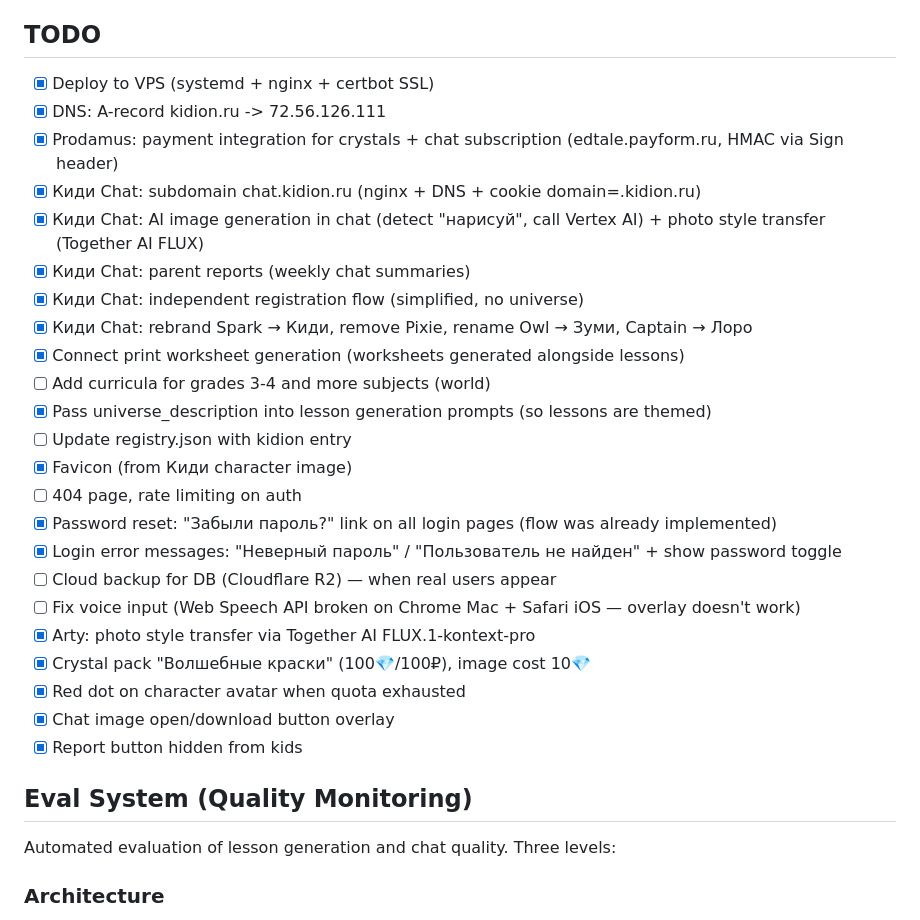
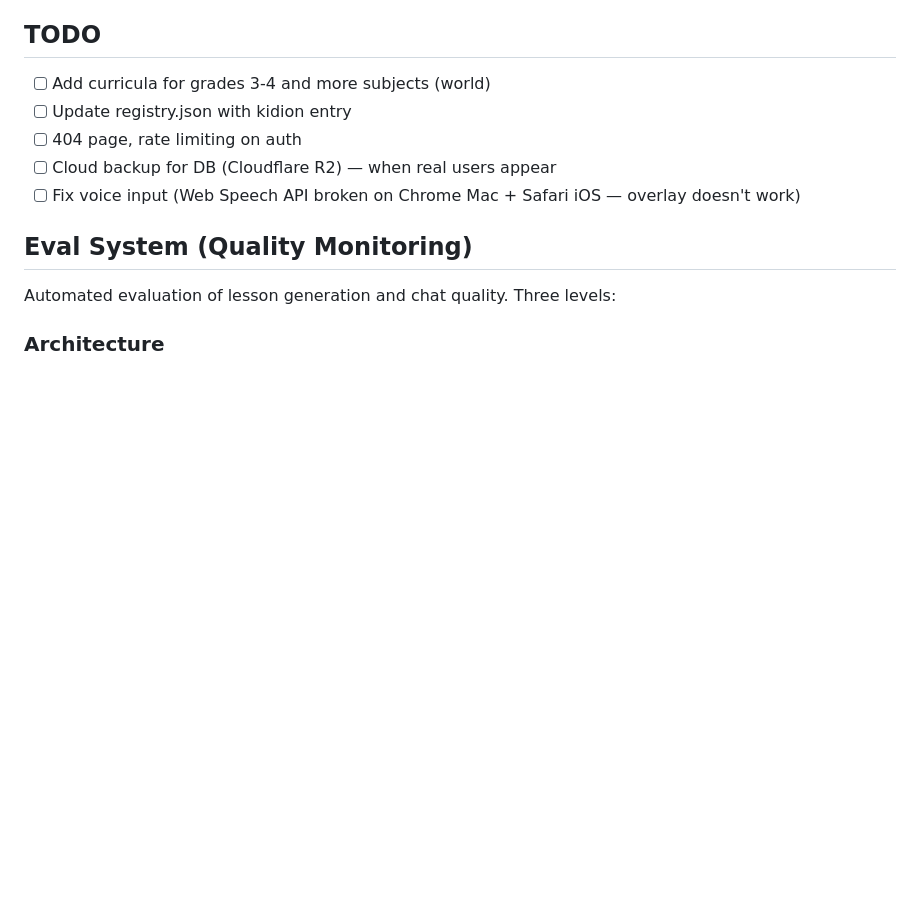
Before and after one commit to kotyadji-coder/kidion, a Markdown page: CLAUDE.md, the part around the change. Drawn GitHub-style; blank space fills up the shorter version.

Commit message:
chore: clean up CLAUDE.md — remove completed TODOs
Co-Authored-By: Claude Opus 4.6 (1M context) <noreply@anthropic.com>

```diff
--- a/CLAUDE.md
+++ b/CLAUDE.md
@@ -295,29 +295,11 @@ uvicorn main:app --host 127.0.0.1 --port 8003 --reload
 
 ## TODO
 
-- [x] Deploy to VPS (systemd + nginx + certbot SSL)
-- [x] DNS: A-record kidion.ru -> 72.56.126.111
-- [x] Prodamus: payment integration for crystals + chat subscription (edtale.payform.ru, HMAC via Sign header)
-- [x] Киди Chat: subdomain chat.kidion.ru (nginx + DNS + cookie domain=.kidion.ru)
-- [x] Киди Chat: AI image generation in chat (detect "нарисуй", call Vertex AI) + photo style transfer (Together AI FLUX)
-- [x] Киди Chat: parent reports (weekly chat summaries)
-- [x] Киди Chat: independent registration flow (simplified, no universe)
-- [x] Киди Chat: rebrand Spark → Киди, remove Pixie, rename Owl → Зуми, Captain → Лоро
-- [x] Connect print worksheet generation (worksheets generated alongside lessons)
 - [ ] Add curricula for grades 3-4 and more subjects (world)
-- [x] Pass universe_description into lesson generation prompts (so lessons are themed)
 - [ ] Update registry.json with kidion entry
-- [x] Favicon (from Киди character image)
 - [ ] 404 page, rate limiting on auth
-- [x] Password reset: "Забыли пароль?" link on all login pages (flow was already implemented)
-- [x] Login error messages: "Неверный пароль" / "Пользователь не найден" + show password toggle
 - [ ] Cloud backup for DB (Cloudflare R2) — when real users appear
 - [ ] Fix voice input (Web Speech API broken on Chrome Mac + Safari iOS — overlay doesn't work)
-- [x] Arty: photo style transfer via Together AI FLUX.1-kontext-pro
-- [x] Crystal pack "Волшебные краски" (100💎/100₽), image cost 10💎
-- [x] Red dot on character avatar when quota exhausted
-- [x] Chat image open/download button overlay
-- [x] Report button hidden from kids
 
 ## Eval System (Quality Monitoring)
 
```
